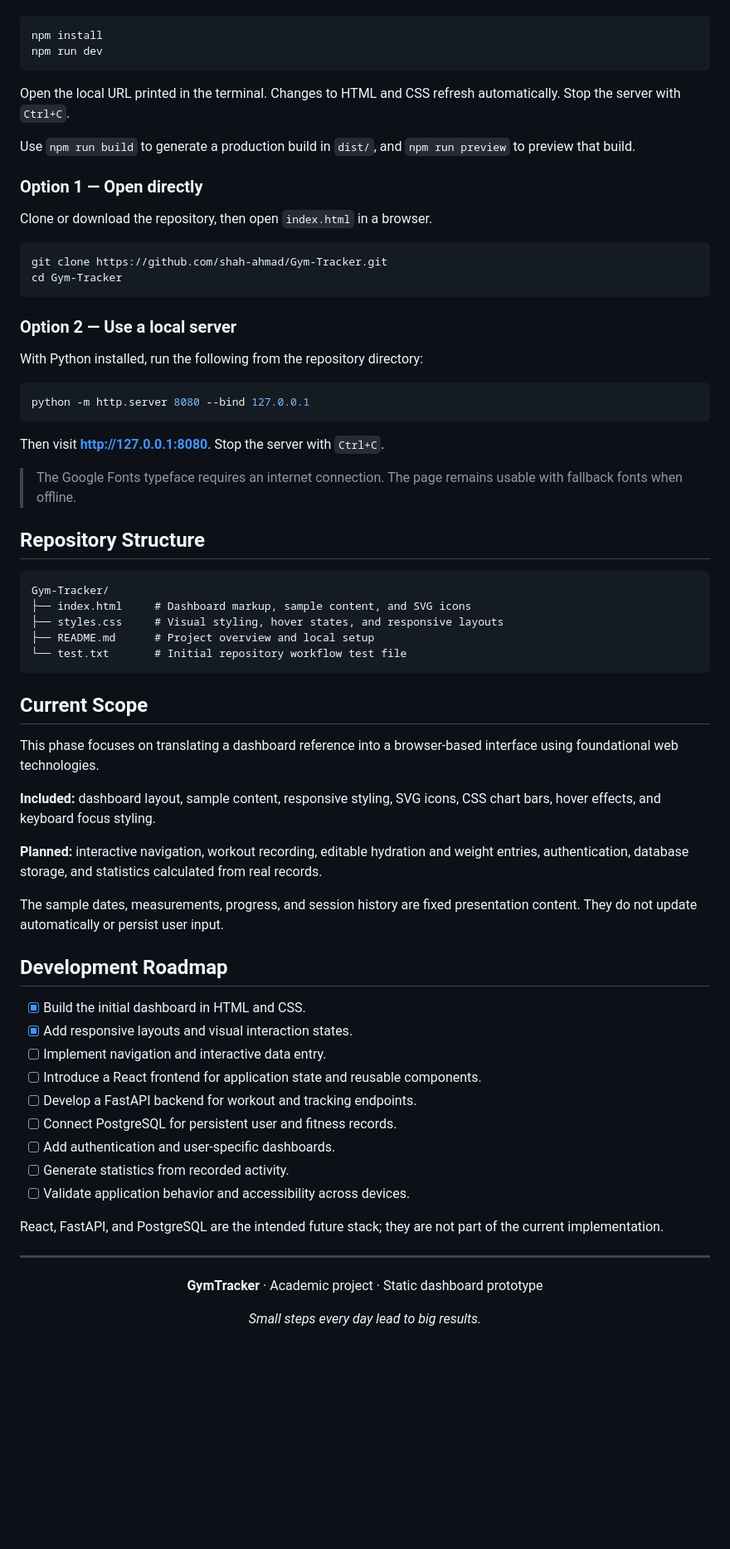
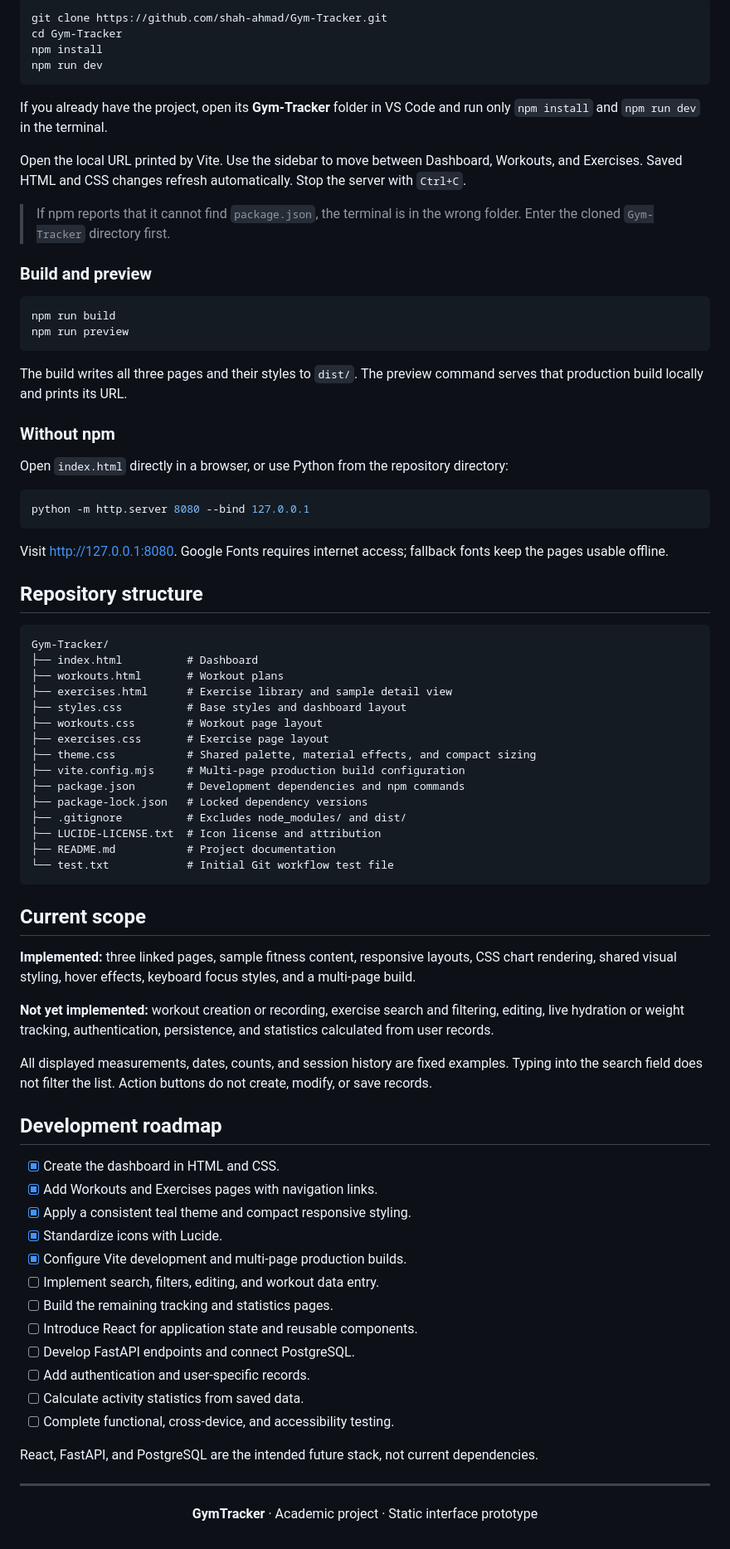
Before and after one commit to shah-ahmad/Gym-Tracker, a Markdown page: README.md, the part around one of its changes. Shown at 83% size. Rendered like a GitHub page; blank space fills up the shorter version.

Commit message:
Update README for current prototype and setup

````diff
--- a/README.md
+++ b/README.md
@@ -65,75 +69,85 @@ With Node.js and npm installed, run these commands from the repository directory
 
 ```bash
+git clone https://github.com/shah-ahmad/Gym-Tracker.git
+cd Gym-Tracker
 npm install
 npm run dev
 ```
 
-Open the local URL printed in the terminal. Changes to HTML and CSS refresh automatically. Stop the server with `Ctrl+C`.
+If you already have the project, open its **Gym-Tracker** folder in VS Code and run only `npm install` and `npm run dev` in the terminal.
 
-Use `npm run build` to generate a production build in `dist/`, and `npm run preview` to preview that build.
+Open the local URL printed by Vite. Use the sidebar to move between Dashboard, Workouts, and Exercises. Saved HTML and CSS changes refresh automatically. Stop the server with `Ctrl+C`.
 
+> If npm reports that it cannot find `package.json`, the terminal is in the wrong folder. Enter the cloned `Gym-Tracker` directory first.
 
-### Option 1 — Open directly
-
-Clone or download the repository, then open `index.html` in a browser.
+### Build and preview
 
 ```bash
-git clone https://github.com/shah-ahmad/Gym-Tracker.git
-cd Gym-Tracker
+npm run build
+npm run preview
 ```
 
-### Option 2 — Use a local server
+The build writes all three pages and their styles to `dist/`. The preview command serves that production build locally and prints its URL.
 
-With Python installed, run the following from the repository directory:
+### Without npm
+
+Open `index.html` directly in a browser, or use Python from the repository directory:
 
 ```bash
 python -m http.server 8080 --bind 127.0.0.1
 ```
 
-Then visit **[http://127.0.0.1:8080](http://127.0.0.1:8080)**. Stop the server with `Ctrl+C`.
+Visit [http://127.0.0.1:8080](http://127.0.0.1:8080). Google Fonts requires internet access; fallback fonts keep the pages usable offline.
 
-> The Google Fonts typeface requires an internet connection. The page remains usable with fallback fonts when offline.
-
-## Repository Structure
+## Repository structure
 
 ```text
 Gym-Tracker/
-├── index.html     # Dashboard markup, sample content, and SVG icons
-├── styles.css     # Visual styling, hover states, and responsive layouts
-├── README.md      # Project overview and local setup
-└── test.txt       # Initial repository workflow test file
+├── index.html          # Dashboard
+├── workouts.html       # Workout plans
+├── exercises.html      # Exercise library and sample detail view
+├── styles.css          # Base styles and dashboard layout
+├── workouts.css        # Workout page layout
+├── exercises.css       # Exercise page layout
+├── theme.css           # Shared palette, material effects, and compact sizing
+├── vite.config.mjs     # Multi-page production build configuration
+├── package.json        # Development dependencies and npm commands
+├── package-lock.json   # Locked dependency versions
+├── .gitignore          # Excludes node_modules/ and dist/
+├── LUCIDE-LICENSE.txt  # Icon license and attribution
+├── README.md           # Project documentation
+└── test.txt            # Initial Git workflow test file
 ```
 
-## Current Scope
+## Current scope
 
-This phase focuses on translating a dashboard reference into a browser-based interface using foundational web technologies.
+**Implemented:** three linked pages, sample fitness content, responsive layouts, CSS chart rendering, shared visual styling, hover effects, keyboard focus styles, and a multi-page build.
 
-**Included:** dashboard layout, sample content, responsive styling, SVG icons, CSS chart bars, hover effects, and keyboard focus styling.
+**Not yet implemented:** workout creation or recording, exercise search and filtering, editing, live hydration or weight tracking, authentication, persistence, and statistics calculated from user records.
 
-**Planned:** interactive navigation, workout recording, editable hydration and weight entries, authentication, database storage, and statistics calculated from real records.
+All displayed measurements, dates, counts, and session history are fixed examples. Typing into the search field does not filter the list. Action buttons do not create, modify, or save records.
 
-The sample dates, measurements, progress, and session history are fixed presentation content. They do not update automatically or persist user input.
+## Development roadmap
 
-## Development Roadmap
+- [x] Create the dashboard in HTML and CSS.
+- [x] Add Workouts and Exercises pages with navigation links.
+- [x] Apply a consistent teal theme and compact responsive styling.
+- [x] Standardize icons with Lucide.
+- [x] Configure Vite development and multi-page production builds.
+- [ ] Implement search, filters, editing, and workout data entry.
+- [ ] Build the remaining tracking and statistics pages.
+- [ ] Introduce React for application state and reusable components.
+- [ ] Develop FastAPI endpoints and connect PostgreSQL.
+- [ ] Add authentication and user-specific records.
+- [ ] Calculate activity statistics from saved data.
+- [ ] Complete functional, cross-device, and accessibility testing.
 
-- [x] Build the initial dashboard in HTML and CSS.
-- [x] Add responsive layouts and visual interaction states.
-- [ ] Implement navigation and interactive data entry.
-- [ ] Introduce a React frontend for application state and reusable components.
-- [ ] Develop a FastAPI backend for workout and tracking endpoints.
-- [ ] Connect PostgreSQL for persistent user and fitness records.
-- [ ] Add authentication and user-specific dashboards.
-- [ ] Generate statistics from recorded activity.
-- [ ] Validate application behavior and accessibility across devices.
-
-React, FastAPI, and PostgreSQL are the intended future stack; they are not part of the current implementation.
+React, FastAPI, and PostgreSQL are the intended future stack, not current dependencies.
 
 ---
 
 <div align="center">
 
-**GymTracker** · Academic project · Static dashboard prototype
-
-*Small steps every day lead to big results.*
+**GymTracker** · Academic project · Static interface prototype
 
 </div>
````
Also changed, not shown: other parts of README.md (+41 -37 lines).
